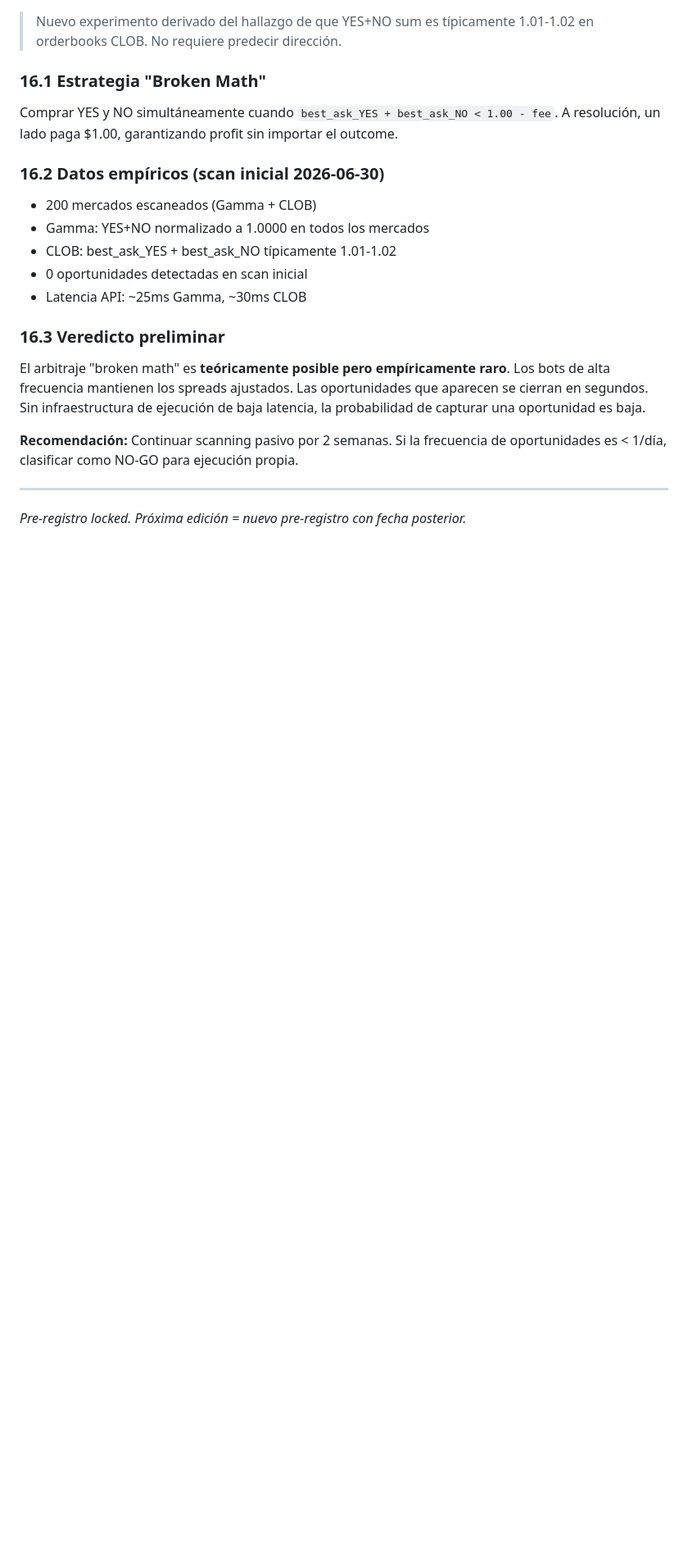
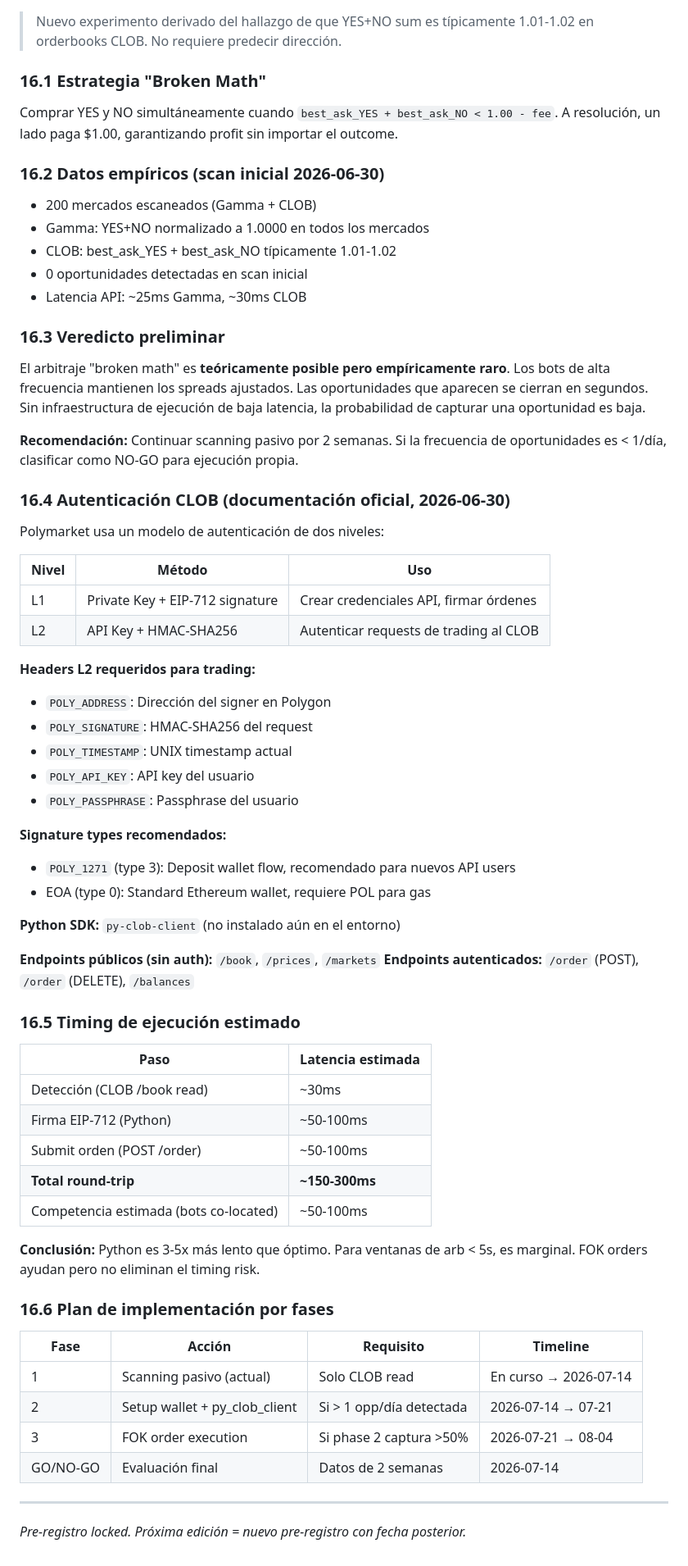
Before and after one commit to simonkey888/SENECIOORACLE, a Markdown page: research/H-010_preregistration.md, the part around the change. Shown at 82% size. Drawn GitHub-style; blank space fills up the shorter version.

Commit message:
H-011: Update pre-registration with CLOB auth docs + execution timing
Added sections 16.4-16.6:
- 16.4: CLOB authentication (L1/L2, EIP-712, HMAC-SHA256, POLY_1271)
- 16.5: Execution timing estimate (Python ~150-300ms vs bots ~50-100ms)
- 16.6: Phased implementation plan (scan → wallet setup → execution)

Key findings from official docs:
- Read endpoints: no auth needed (current scanner uses these)
- Trading: requires L2 headers (5 POLY_* headers)
- Python SDK: py-clob-client (available but not installed yet)
- Recommended: POLY_1271 signature type for new API users
- Non-custodial: private key stays with user, EIP-712 signing

```diff
--- a/research/H-010_preregistration.md
+++ b/research/H-010_preregistration.md
@@ -279,6 +279,53 @@ latencia, la probabilidad de capturar una oportunidad es baja.
 **Recomendación:** Continuar scanning pasivo por 2 semanas. Si la frecuencia
 de oportunidades es < 1/día, clasificar como NO-GO para ejecución propia.
 
+### 16.4 Autenticación CLOB (documentación oficial, 2026-06-30)
+
+Polymarket usa un modelo de autenticación de dos niveles:
+
+| Nivel | Método | Uso |
+|-------|--------|-----|
+| L1 | Private Key + EIP-712 signature | Crear credenciales API, firmar órdenes |
+| L2 | API Key + HMAC-SHA256 | Autenticar requests de trading al CLOB |
+
+**Headers L2 requeridos para trading:**
+- `POLY_ADDRESS`: Dirección del signer en Polygon
+- `POLY_SIGNATURE`: HMAC-SHA256 del request
+- `POLY_TIMESTAMP`: UNIX timestamp actual
+- `POLY_API_KEY`: API key del usuario
+- `POLY_PASSPHRASE`: Passphrase del usuario
+
+**Signature types recomendados:**
+- `POLY_1271` (type 3): Deposit wallet flow, recomendado para nuevos API users
+- EOA (type 0): Standard Ethereum wallet, requiere POL para gas
+
+**Python SDK:** `py-clob-client` (no instalado aún en el entorno)
+
+**Endpoints públicos (sin auth):** `/book`, `/prices`, `/markets`
+**Endpoints autenticados:** `/order` (POST), `/order` (DELETE), `/balances`
+
+### 16.5 Timing de ejecución estimado
+
+| Paso | Latencia estimada |
+|------|-------------------|
+| Detección (CLOB /book read) | ~30ms |
+| Firma EIP-712 (Python) | ~50-100ms |
+| Submit orden (POST /order) | ~50-100ms |
+| **Total round-trip** | **~150-300ms** |
+| Competencia estimada (bots co-located) | ~50-100ms |
+
+**Conclusión:** Python es 3-5x más lento que óptimo. Para ventanas de arb < 5s,
+es marginal. FOK orders ayudan pero no eliminan el timing risk.
+
+### 16.6 Plan de implementación por fases
+
+| Fase | Acción | Requisito | Timeline |
+|------|--------|-----------|----------|
+| 1 | Scanning pasivo (actual) | Solo CLOB read | En curso → 2026-07-14 |
+| 2 | Setup wallet + py_clob_client | Si > 1 opp/día detectada | 2026-07-14 → 07-21 |
+| 3 | FOK order execution | Si phase 2 captura >50% | 2026-07-21 → 08-04 |
+| GO/NO-GO | Evaluación final | Datos de 2 semanas | 2026-07-14 |
+
 ---
 
 *Pre-registro locked. Próxima edición = nuevo pre-registro con fecha posterior.*
```
